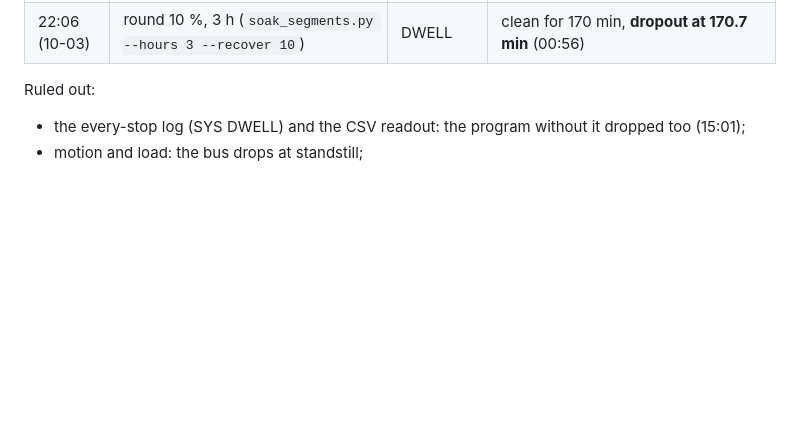
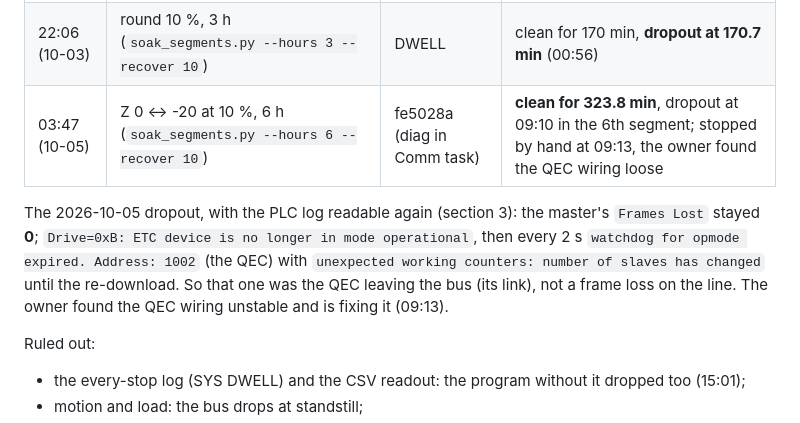
Before and after one commit to MDMTseng/xPLCCore, a Markdown page: doc_review/ethercat_dropout_2026-10-03.md, the part around the change. Drawn GitHub-style; blank space fills up the shorter version.

Commit message:
Dropout doc: 2026-10-05 slow Z soak, 324 min clean, then the QEC left the bus (watchdog 1002, frames lost 0)
Co-Authored-By: Claude Fable 5.1 <noreply@anthropic.com>
Claude-Session: https://claude.ai/code/session_01UxmxoZa66w93qw2xJ8B3yH

```diff
--- a/doc_review/ethercat_dropout_2026-10-03.md
+++ b/doc_review/ethercat_dropout_2026-10-03.md
@@ -59,6 +59,15 @@ the wire, tree = wire, no slave optional; doc_review/asda_stale_target
 | 17:47 | standstill (`tools/bus_watch.py`) | DWELL | **dropout at 0.5 min** |
 | 17:47-21:59 | standstill watch, 4 h 12 min | DWELL | 12 dropouts, all between 17:47 and 18:51 (every 1.5-8 min), then none for 3 h; QEC and reel only every time |
 | 22:06 (10-03) | round 10 %, 3 h (`soak_segments.py --hours 3 --recover 10`) | DWELL | clean for 170 min, **dropout at 170.7 min** (00:56) |
+| 03:47 (10-05) | Z 0 <-> -20 at 10 %, 6 h (`soak_segments.py --hours 6 --recover 10`) | fe5028a (diag in Comm task) | **clean for 323.8 min**, dropout at 09:10 in the 6th segment; stopped by hand at 09:13, the owner found the QEC wiring loose |
+
+The 2026-10-05 dropout, with the PLC log readable again (section 3): the
+master's `Frames Lost` stayed **0**; `Drive=0xB: ETC device is no longer in
+mode operational`, then every 2 s `watchdog for opmode expired. Address:
+1002` (the QEC) with `unexpected working counters: number of slaves has
+changed` until the re-download. So that one was the QEC leaving the bus
+(its link), not a frame loss on the line. The owner found the QEC wiring
+unstable and is fixing it (09:13).
 
 Ruled out:
 - the every-stop log (SYS DWELL) and the CSV readout: the program without
```
